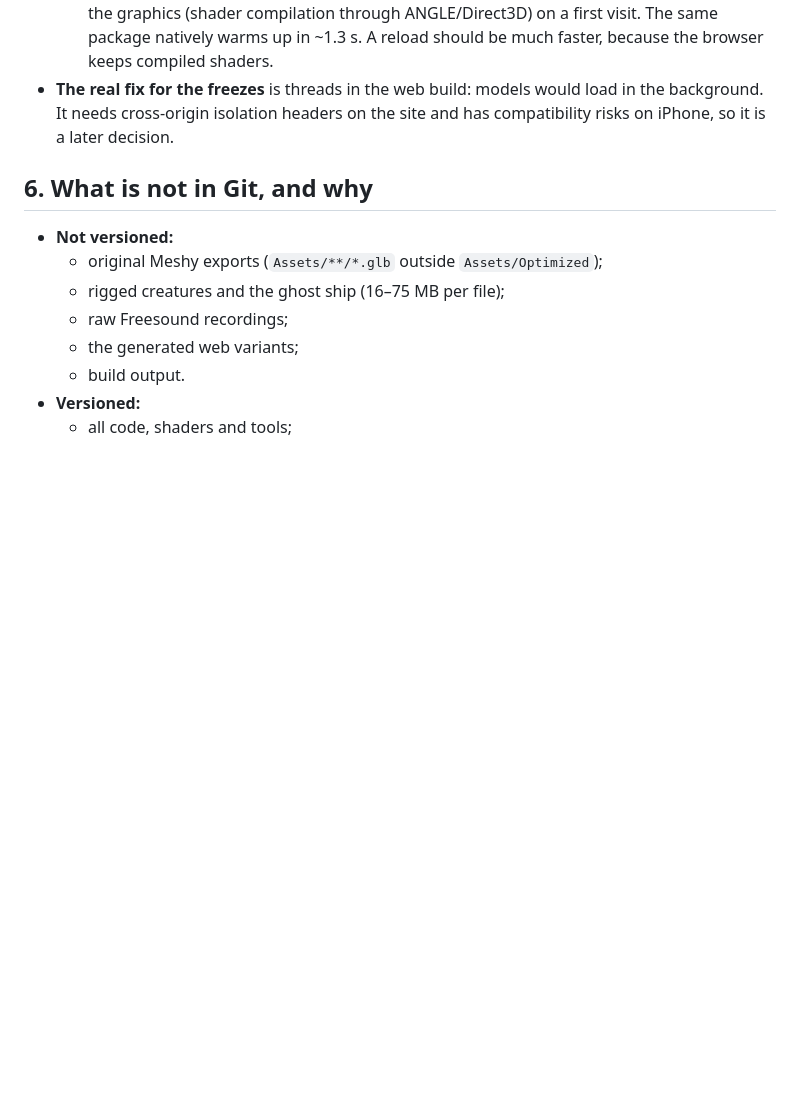
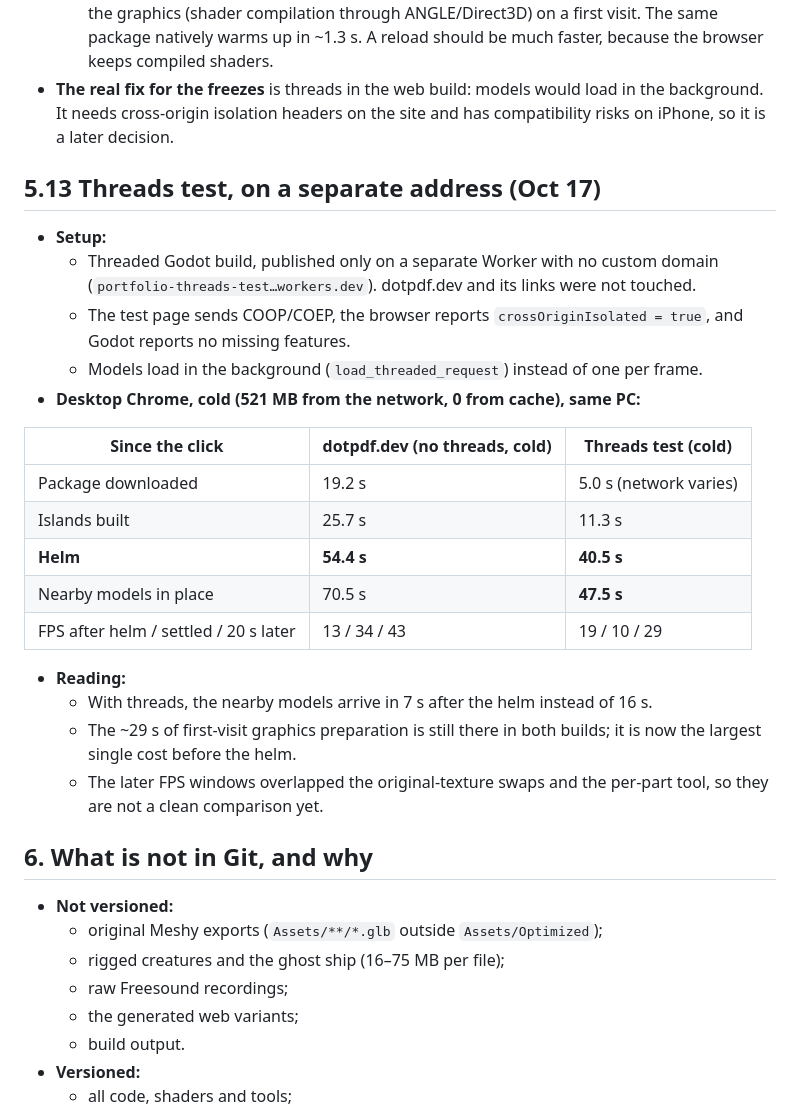
Before and after one commit to DATAdotPDF/portfolio-grand-line-3d, a Markdown page: docs/PROCESS_AUDIT.md, the part around the change. Rendered like a GitHub page; blank space fills up the shorter version.

Commit message:
Docs: threads test on a separate address: helm 54 -> 40 s, nearby models 70 -> 47 s (cold)
Co-Authored-By: Claude Opus 5.5 <noreply@anthropic.com>

```diff
--- a/docs/PROCESS_AUDIT.md
+++ b/docs/PROCESS_AUDIT.md
@@ -496,6 +496,31 @@ a phone, so the site uses generated copies.
   It needs cross-origin isolation headers on the site and has compatibility risks on iPhone, so it is
   a later decision.
 
+## 5.13 Threads test, on a separate address (Oct 17)
+
+- **Setup:**
+  - Threaded Godot build, published only on a separate Worker with no custom domain
+    (`portfolio-threads-test…workers.dev`). dotpdf.dev and its links were not touched.
+  - The test page sends COOP/COEP, the browser reports `crossOriginIsolated = true`, and Godot
+    reports no missing features.
+  - Models load in the background (`load_threaded_request`) instead of one per frame.
+- **Desktop Chrome, cold (521 MB from the network, 0 from cache), same PC:**
+
+| Since the click | dotpdf.dev (no threads, cold) | Threads test (cold) |
+|---|---|---|
+| Package downloaded | 19.2 s | 5.0 s (network varies) |
+| Islands built | 25.7 s | 11.3 s |
+| **Helm** | **54.4 s** | **40.5 s** |
+| Nearby models in place | 70.5 s | **47.5 s** |
+| FPS after helm / settled / 20 s later | 13 / 34 / 43 | 19 / 10 / 29 |
+
+- **Reading:**
+  - With threads, the nearby models arrive in 7 s after the helm instead of 16 s.
+  - The ~29 s of first-visit graphics preparation is still there in both builds; it is now the
+    largest single cost before the helm.
+  - The later FPS windows overlapped the original-texture swaps and the per-part tool, so they are
+    not a clean comparison yet.
+
 ## 6. What is not in Git, and why
 
 - **Not versioned:**
```
